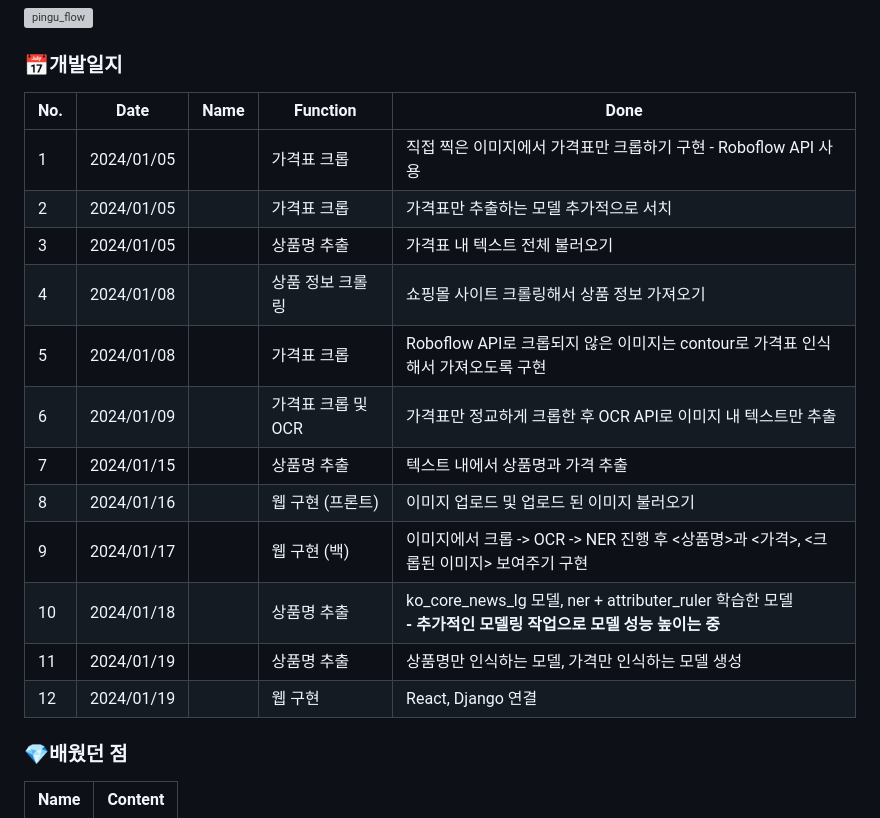
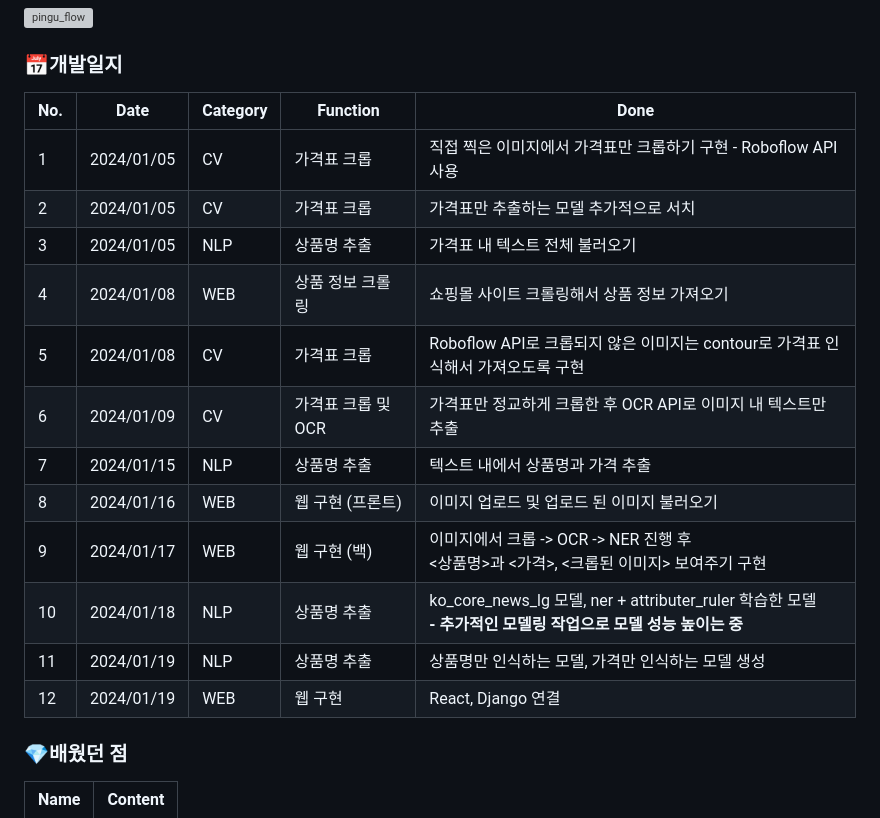
Before and after one commit to AIDEV-Pingu/DEV-Pingu, a Markdown page: README.md, the part around the change. GitHub-like rendering; grey boxes are pictures that could not be loaded.

```diff
--- a/README.md
+++ b/README.md
@@ -73,20 +73,20 @@ Programmers Dev코스 4조 핑구입니당~~
 
 ### 📅개발일지
 
-| No.  | Date     | Name   | Function                                                         | Done                                                         |
+| No.  | Date     | Category   | Function                                                         | Done                                                         |
 | ---- | -------- | ------ | ------------------------------------------------------------ | ------------------------------------------------------------ |
-|     1|2024/01/05|        | 가격표 크롭 | 직접 찍은 이미지에서 가격표만 크롭하기 구현 - Roboflow API 사용 |
-|     2|2024/01/05|        | 가격표 크롭 | 가격표만 추출하는 모델 추가적으로 서치 |
-|     3|2024/01/05|        | 상품명 추출 | 가격표 내 텍스트 전체 불러오기 |
-|     4|2024/01/08|        | 상품 정보 크롤링 | 쇼핑몰 사이트 크롤링해서 상품 정보 가져오기 |
-|     5|2024/01/08|        | 가격표 크롭 | Roboflow API로 크롭되지 않은 이미지는 contour로 가격표 인식해서 가져오도록 구현 |
-|     6|2024/01/09|        | 가격표 크롭 및 OCR | 가격표만 정교하게 크롭한 후 OCR API로 이미지 내 텍스트만 추출 |
-|     7|2024/01/15|        | 상품명 추출 | 텍스트 내에서 상품명과 가격 추출 |
-|     8|2024/01/16|        | 웹 구현 (프론트) | 이미지 업로드 및 업로드 된 이미지 불러오기 |
-|     9|2024/01/17|        | 웹 구현 (백)    | 이미지에서 크롭 -> OCR -> NER 진행 후 <상품명>과 <가격>, <크롭된 이미지> 보여주기 구현 |
-|    10|2024/01/18|        | 상품명 추출 | ko_core_news_lg 모델, ner + attributer_ruler 학습한 모델<br />**- 추가적인 모델링 작업으로 모델 성능 높이는 중** |
-|    11|2024/01/19|        | 상품명 추출 | 상품명만 인식하는 모델, 가격만 인식하는 모델 생성 |
-|    12|2024/01/19|        | 웹 구현 | React, Django 연결 |
+|     1|2024/01/05|  CV   | 가격표 크롭 | 직접 찍은 이미지에서 가격표만 크롭하기 구현 - Roboflow API 사용 |
+|     2|2024/01/05|  CV   | 가격표 크롭 | 가격표만 추출하는 모델 추가적으로 서치 |
+|     3|2024/01/05|  NLP   | 상품명 추출 | 가격표 내 텍스트 전체 불러오기 |
+|     4|2024/01/08|  WEB   | 상품 정보 크롤링 | 쇼핑몰 사이트 크롤링해서 상품 정보 가져오기 |
+|     5|2024/01/08|  CV   | 가격표 크롭 | Roboflow API로 크롭되지 않은 이미지는 contour로 가격표 인식해서 가져오도록 구현 |
+|     6|2024/01/09|  CV   | 가격표 크롭 및 OCR | 가격표만 정교하게 크롭한 후 OCR API로 이미지 내 텍스트만 추출 |
+|     7|2024/01/15|  NLP   | 상품명 추출 | 텍스트 내에서 상품명과 가격 추출 |
+|     8|2024/01/16|  WEB   | 웹 구현 (프론트) | 이미지 업로드 및 업로드 된 이미지 불러오기 |
+|     9|2024/01/17|  WEB   | 웹 구현 (백)    | 이미지에서 크롭 -> OCR -> NER 진행 후 <br /><상품명>과 <가격>, <크롭된 이미지> 보여주기 구현 |
+|    10|2024/01/18|  NLP   | 상품명 추출 | ko_core_news_lg 모델, ner + attributer_ruler 학습한 모델<br />**- 추가적인 모델링 작업으로 모델 성능 높이는 중** |
+|    11|2024/01/19|  NLP   | 상품명 추출 | 상품명만 인식하는 모델, 가격만 인식하는 모델 생성 |
+|    12|2024/01/19|  WEB   | 웹 구현 | React, Django 연결 |
 
 
 
```
